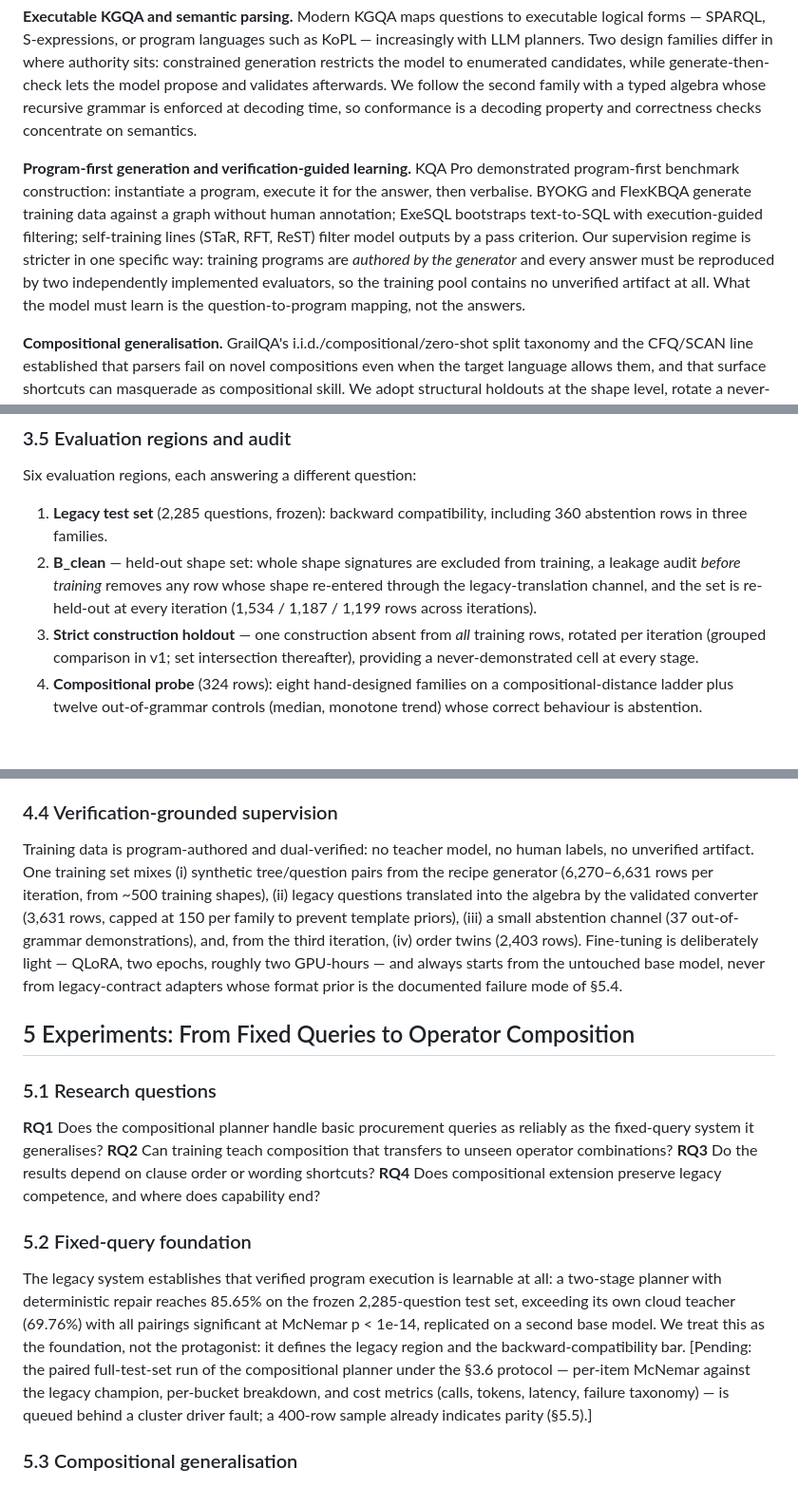
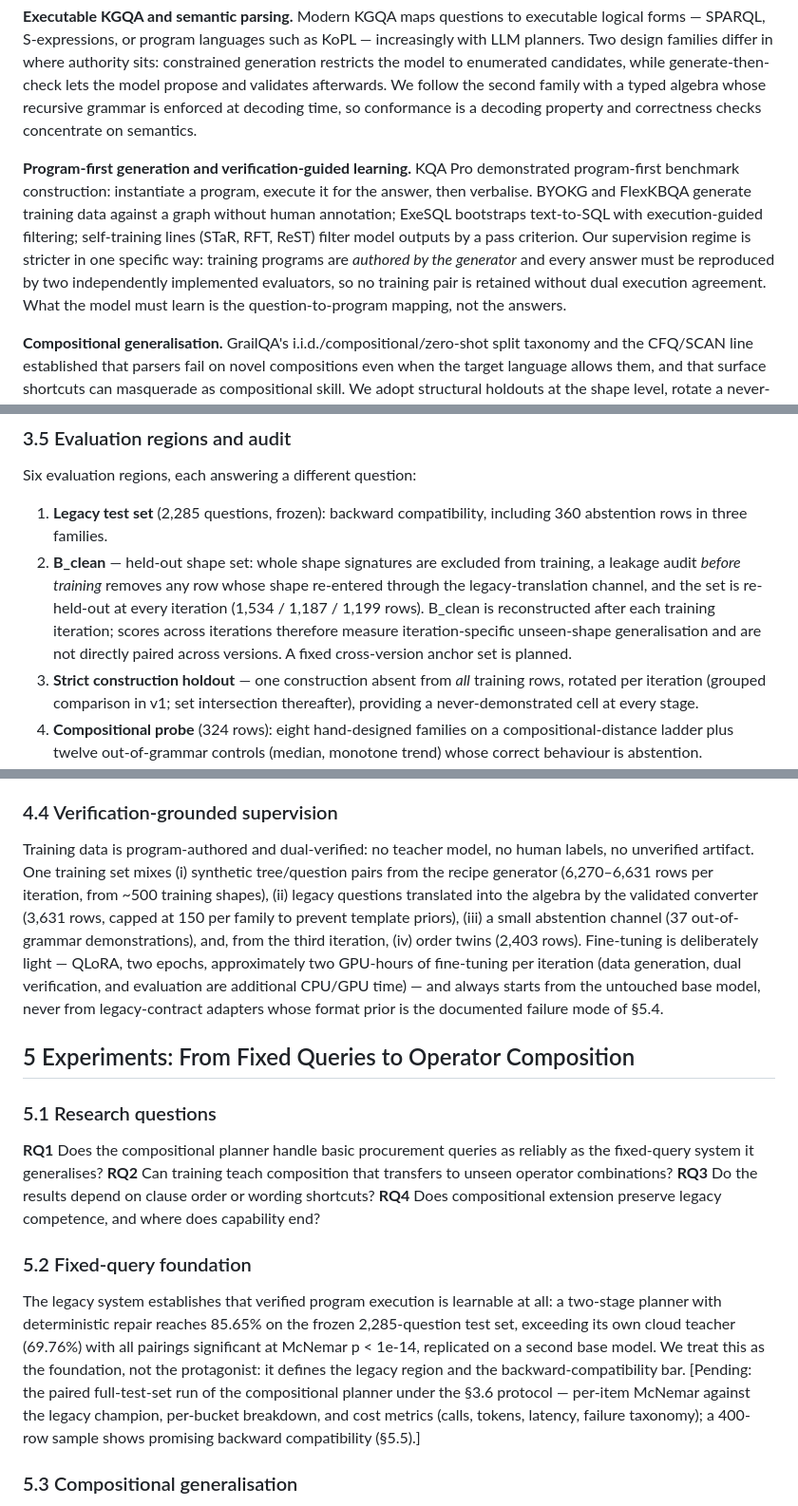
Before and after one commit to haizhou/fyp_new, a Markdown page: docs/paper_compose/paper.md, 3 parts joined by grey strips. Shown at 95% size. GitHub-like rendering; blank space fills up the shorter version.

```diff
--- a/docs/paper_compose/paper.md
+++ b/docs/paper_compose/paper.md
@@ -16,7 +16,7 @@ We make three contributions. First, a task environment for procurement analytics
 
 **Executable KGQA and semantic parsing.** Modern KGQA maps questions to executable logical forms — SPARQL, S-expressions, or program languages such as KoPL — increasingly with LLM planners. Two design families differ in where authority sits: constrained generation restricts the model to enumerated candidates, while generate-then-check lets the model propose and validates afterwards. We follow the second family with a typed algebra whose recursive grammar is enforced at decoding time, so conformance is a decoding property and correctness checks concentrate on semantics.
 
-**Program-first generation and verification-guided learning.** KQA Pro demonstrated program-first benchmark construction: instantiate a program, execute it for the answer, then verbalise. BYOKG and FlexKBQA generate training data against a graph without human annotation; ExeSQL bootstraps text-to-SQL with execution-guided filtering; self-training lines (STaR, RFT, ReST) filter model outputs by a pass criterion. Our supervision regime is stricter in one specific way: training programs are *authored by the generator* and every answer must be reproduced by two independently implemented evaluators, so the training pool contains no unverified artifact at all. What the model must learn is the question-to-program mapping, not the answers.
+**Program-first generation and verification-guided learning.** KQA Pro demonstrated program-first benchmark construction: instantiate a program, execute it for the answer, then verbalise. BYOKG and FlexKBQA generate training data against a graph without human annotation; ExeSQL bootstraps text-to-SQL with execution-guided filtering; self-training lines (STaR, RFT, ReST) filter model outputs by a pass criterion. Our supervision regime is stricter in one specific way: training programs are *authored by the generator* and every answer must be reproduced by two independently implemented evaluators, so no training pair is retained without dual execution agreement. What the model must learn is the question-to-program mapping, not the answers.
 
 **Compositional generalisation.** GrailQA's i.i.d./compositional/zero-shot split taxonomy and the CFQ/SCAN line established that parsers fail on novel compositions even when the target language allows them, and that surface shortcuts can masquerade as compositional skill. We adopt structural holdouts at the shape level, rotate a never-demonstrated construction holdout each training iteration, and attack shortcuts directly with meaning-preserving perturbations — our clause-reorder battery is the instrument that caught the largest such shortcut in our own system.
 
@@ -54,7 +54,7 @@ Domain contact shaped the generator in two recorded ways: the planned universal-
 Six evaluation regions, each answering a different question:
 
 1. **Legacy test set** (2,285 questions, frozen): backward compatibility, including 360 abstention rows in three families.
-2. **B_clean** — held-out shape set: whole shape signatures are excluded from training, a leakage audit *before training* removes any row whose shape re-entered through the legacy-translation channel, and the set is re-held-out at every iteration (1,534 / 1,187 / 1,199 rows across iterations).
+2. **B_clean** — held-out shape set: whole shape signatures are excluded from training, a leakage audit *before training* removes any row whose shape re-entered through the legacy-translation channel, and the set is re-held-out at every iteration (1,534 / 1,187 / 1,199 rows). B_clean is reconstructed after each training iteration; scores across iterations therefore measure iteration-specific unseen-shape generalisation and are not directly paired across versions. A fixed cross-version anchor set is planned.
 3. **Strict construction holdout** — one construction absent from *all* training rows, rotated per iteration (grouped comparison in v1; set intersection thereafter), providing a never-demonstrated cell at every stage.
 4. **Compositional probe** (324 rows): eight hand-designed families on a compositional-distance ladder plus twelve out-of-grammar controls (median, monotone trend) whose correct behaviour is abstention.
 5. **Perturbation battery**: meaning-preserving clause reorder, verbose and stem-substituted paraphrases, and a masked negative control (entities/years replaced by placeholders — accuracy must crash; if it does not, something leaks).
@@ -82,7 +82,7 @@ Correctness at training time is adjudicated only by dual-evaluator agreement aga
 
 ### 4.4 Verification-grounded supervision
 
-Training data is program-authored and dual-verified: no teacher model, no human labels, no unverified artifact. One training set mixes (i) synthetic tree/question pairs from the recipe generator (6,270–6,631 rows per iteration, from ~500 training shapes), (ii) legacy questions translated into the algebra by the validated converter (3,631 rows, capped at 150 per family to prevent template priors), (iii) a small abstention channel (37 out-of-grammar demonstrations), and, from the third iteration, (iv) order twins (2,403 rows). Fine-tuning is deliberately light — QLoRA, two epochs, roughly two GPU-hours — and always starts from the untouched base model, never from legacy-contract adapters whose format prior is the documented failure mode of §5.4.
+Training data is program-authored and dual-verified: no teacher model, no human labels, no unverified artifact. One training set mixes (i) synthetic tree/question pairs from the recipe generator (6,270–6,631 rows per iteration, from ~500 training shapes), (ii) legacy questions translated into the algebra by the validated converter (3,631 rows, capped at 150 per family to prevent template priors), (iii) a small abstention channel (37 out-of-grammar demonstrations), and, from the third iteration, (iv) order twins (2,403 rows). Fine-tuning is deliberately light — QLoRA, two epochs, approximately two GPU-hours of fine-tuning per iteration (data generation, dual verification, and evaluation are additional CPU/GPU time) — and always starts from the untouched base model, never from legacy-contract adapters whose format prior is the documented failure mode of §5.4.
 
 ## 5 Experiments: From Fixed Queries to Operator Composition
 
@@ -92,7 +92,7 @@ Training data is program-authored and dual-verified: no teacher model, no human
 
 ### 5.2 Fixed-query foundation
 
-The legacy system establishes that verified program execution is learnable at all: a two-stage planner with deterministic repair reaches 85.65% on the frozen 2,285-question test set, exceeding its own cloud teacher (69.76%) with all pairings significant at McNemar p < 1e-14, replicated on a second base model. We treat this as the foundation, not the protagonist: it defines the legacy region and the backward-compatibility bar. [Pending: the paired full-test-set run of the compositional planner under the §3.6 protocol — per-item McNemar against the legacy champion, per-bucket breakdown, and cost metrics (calls, tokens, latency, failure taxonomy) — is queued behind a cluster driver fault; a 400-row sample already indicates parity (§5.5).]
+The legacy system establishes that verified program execution is learnable at all: a two-stage planner with deterministic repair reaches 85.65% on the frozen 2,285-question test set, exceeding its own cloud teacher (69.76%) with all pairings significant at McNemar p < 1e-14, replicated on a second base model. We treat this as the foundation, not the protagonist: it defines the legacy region and the backward-compatibility bar. [Pending: the paired full-test-set run of the compositional planner under the §3.6 protocol — per-item McNemar against the legacy champion, per-bucket breakdown, and cost metrics (calls, tokens, latency, failure taxonomy); a 400-row sample shows promising backward compatibility (§5.5).]
 
 ### 5.3 Compositional generalisation
 
```
Also changed, not shown: other parts of docs/paper_compose/paper.md (+13 -13 lines).
